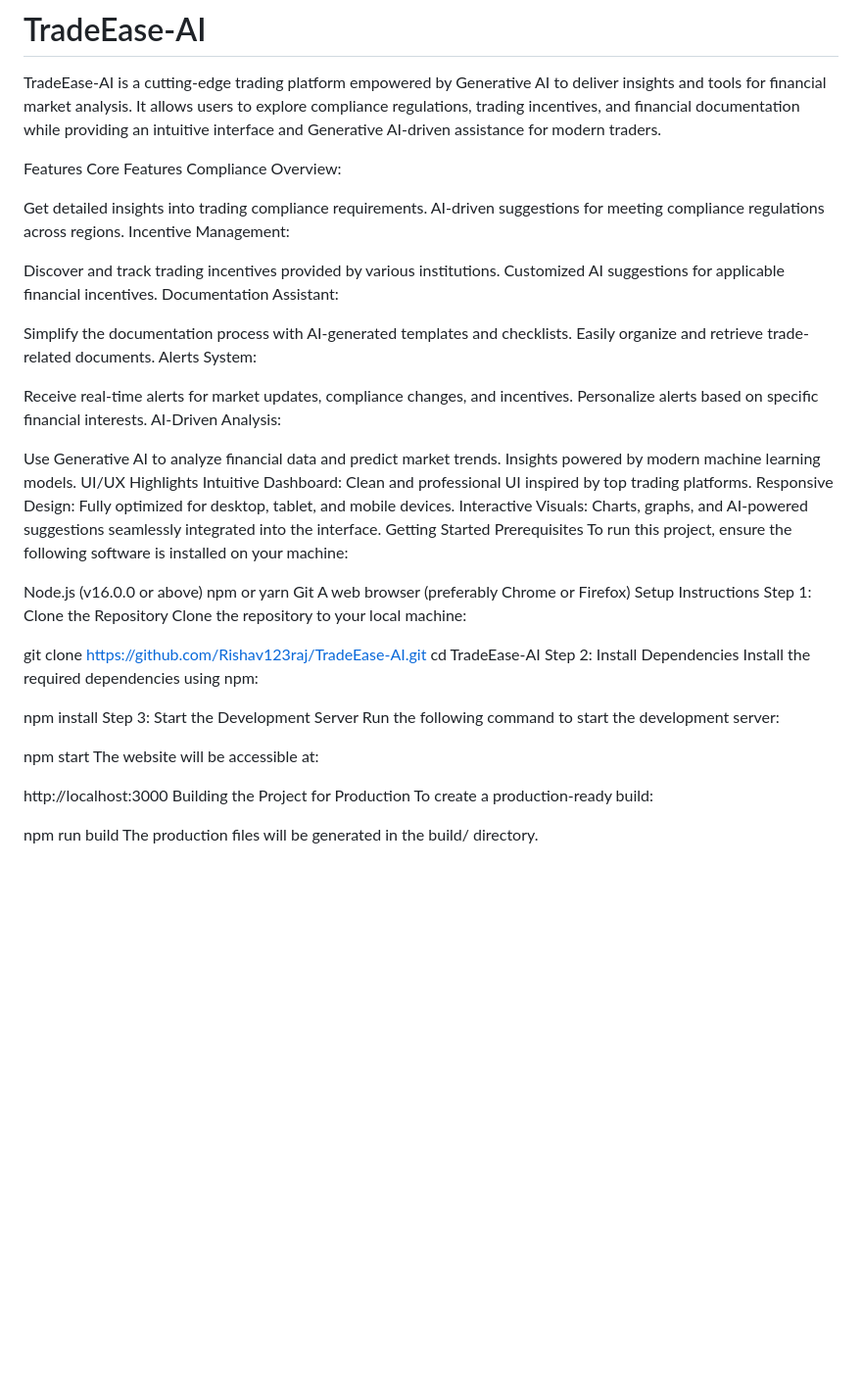
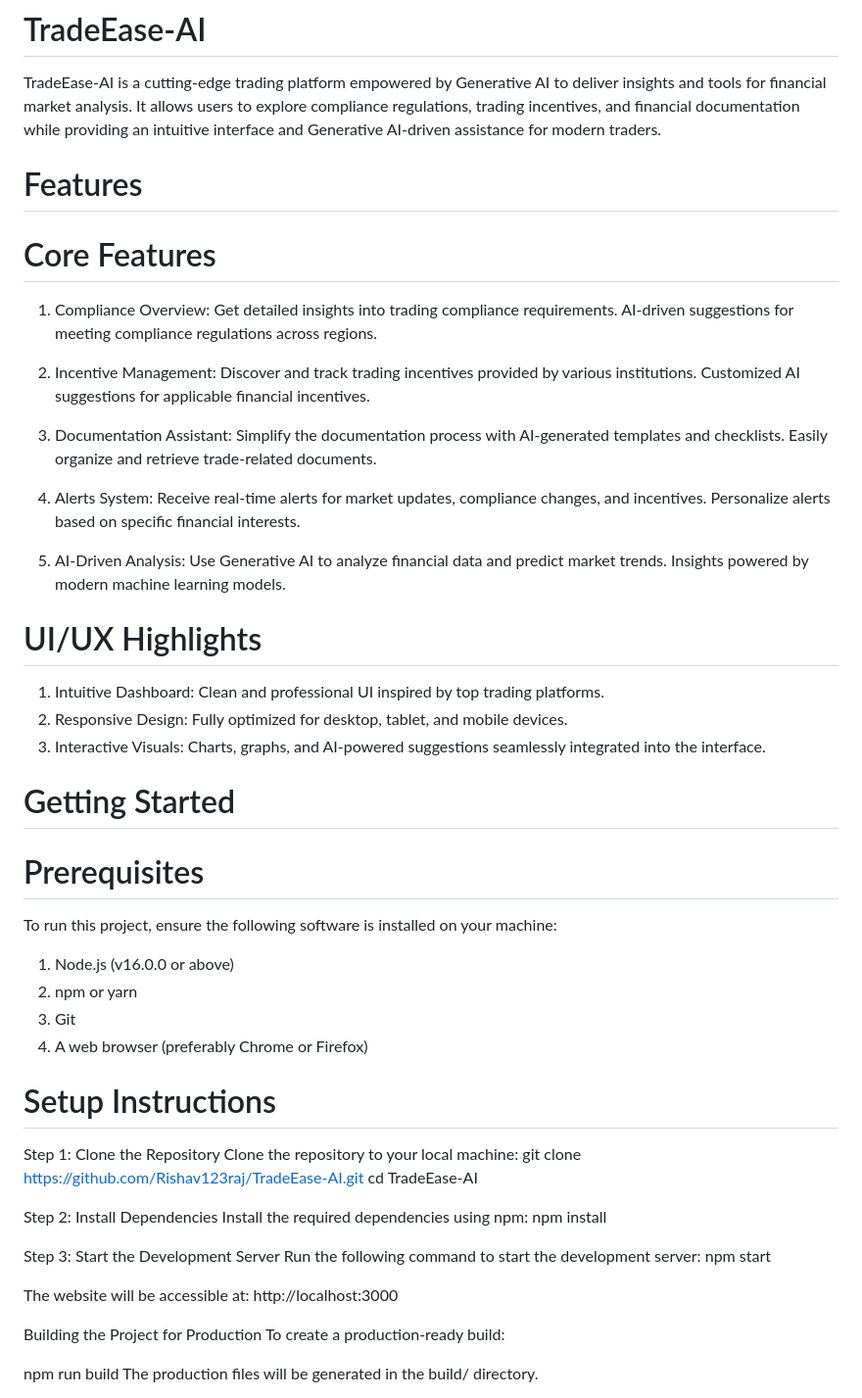
Before and after one commit to Rishav123raj/TradeEase-AI, a Markdown page: README.md, the part around the change. Shown: that part at 98% size. GitHub-like rendering; blank space fills up the shorter version.

```diff
--- a/README.md
+++ b/README.md
@@ -1,57 +1,58 @@
 # TradeEase-AI
 TradeEase-AI is a cutting-edge trading platform empowered by Generative AI to deliver insights and tools for financial market analysis. It allows users to explore compliance regulations, trading incentives, and financial documentation while providing an intuitive interface and Generative AI-driven assistance for modern traders.
 
-Features
-Core Features
-Compliance Overview:
-
+# Features
+# Core Features
+1. Compliance Overview:
 Get detailed insights into trading compliance requirements.
 AI-driven suggestions for meeting compliance regulations across regions.
-Incentive Management:
 
+2. Incentive Management:
 Discover and track trading incentives provided by various institutions.
 Customized AI suggestions for applicable financial incentives.
-Documentation Assistant:
 
+3. Documentation Assistant:
 Simplify the documentation process with AI-generated templates and checklists.
 Easily organize and retrieve trade-related documents.
-Alerts System:
 
+4. Alerts System:
 Receive real-time alerts for market updates, compliance changes, and incentives.
 Personalize alerts based on specific financial interests.
-AI-Driven Analysis:
 
+5. AI-Driven Analysis:
 Use Generative AI to analyze financial data and predict market trends.
 Insights powered by modern machine learning models.
-UI/UX Highlights
-Intuitive Dashboard: Clean and professional UI inspired by top trading platforms.
-Responsive Design: Fully optimized for desktop, tablet, and mobile devices.
-Interactive Visuals: Charts, graphs, and AI-powered suggestions seamlessly integrated into the interface.
-Getting Started
-Prerequisites
+
+# UI/UX Highlights
+1. Intuitive Dashboard: Clean and professional UI inspired by top trading platforms.
+2. Responsive Design: Fully optimized for desktop, tablet, and mobile devices.
+3. Interactive Visuals: Charts, graphs, and AI-powered suggestions seamlessly integrated into the interface.
+
+# Getting Started
+# Prerequisites
 To run this project, ensure the following software is installed on your machine:
+1. Node.js (v16.0.0 or above)
+2. npm or yarn
+3. Git
+4. A web browser (preferably Chrome or Firefox)
 
-Node.js (v16.0.0 or above)
-npm or yarn
-Git
-A web browser (preferably Chrome or Firefox)
-Setup Instructions
+# Setup Instructions
 Step 1: Clone the Repository
 Clone the repository to your local machine:
-
 git clone https://github.com/Rishav123raj/TradeEase-AI.git
 cd TradeEase-AI
+
 Step 2: Install Dependencies
 Install the required dependencies using npm:
+npm install
 
-npm install
 Step 3: Start the Development Server
 Run the following command to start the development server:
+npm start
 
-npm start
 The website will be accessible at:
+http://localhost:3000
 
-http://localhost:3000
 Building the Project for Production
 To create a production-ready build:
 
```
